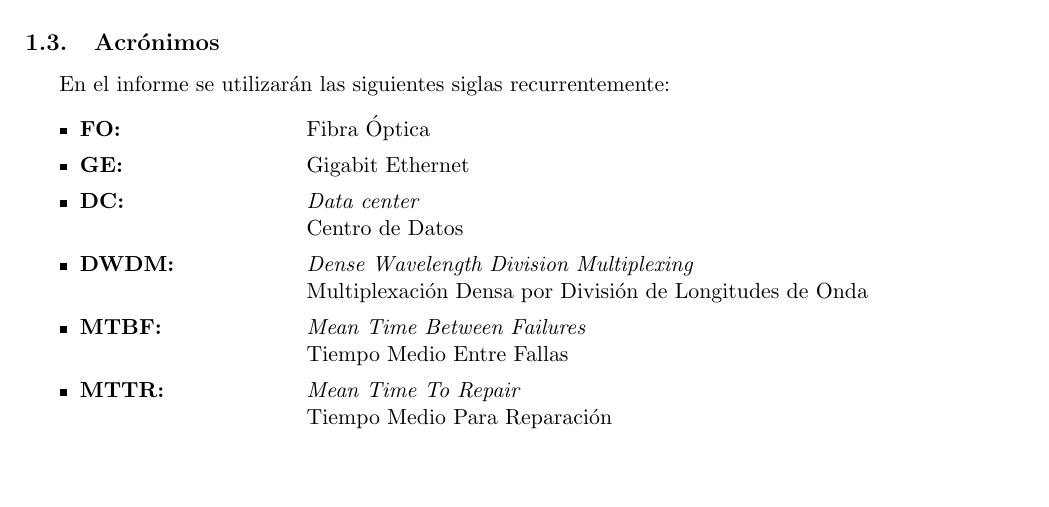
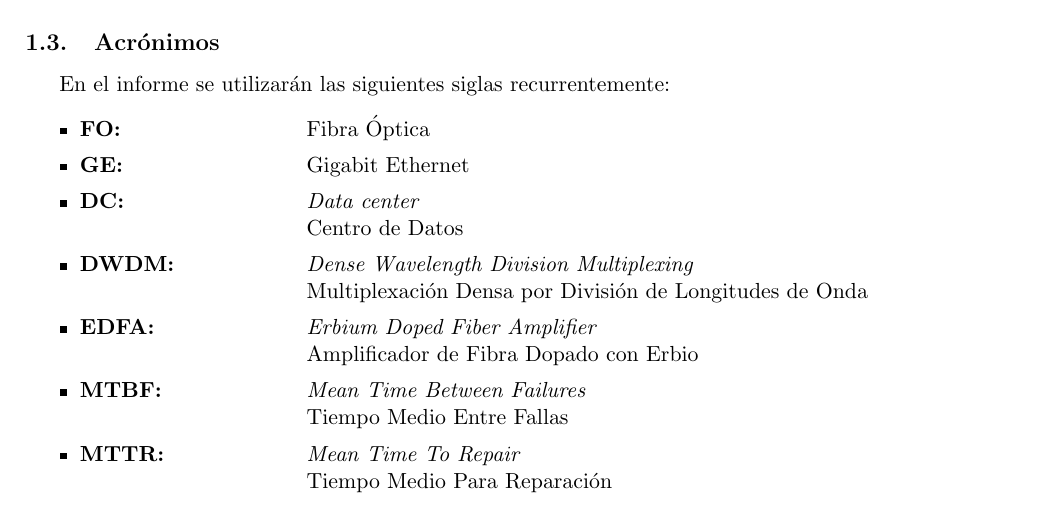
Before and after one commit to EL5003/Informe, a LaTeX document (Informe.tex, which reads Secciones/Introduccion.tex): part of page 4 of 32, cut so that both start at the same text, the shorter picture padded with empty space. Compiled offline with pdfLaTeX.

Commit message:
Agregado EDFA a la lista de abreviaturas.

```diff
--- a/Secciones/Introduccion.tex
+++ b/Secciones/Introduccion.tex
@@ -58,6 +58,8 @@ En el informe se utilizarán las siguientes siglas recurrentemente:
 \-\ \tab{Centro de Datos}
 \item \itab{\textbf{DWDM:}} \tab{\emph{Dense Wavelength Division Multiplexing}} \\
 \-\ \tab{Multiplexación Densa por División de Longitudes de Onda}
+\item \itab{\textbf{EDFA:}} \tab{\emph{Erbium Doped Fiber Amplifier}} \\
+\-\ \tab{Amplificador de Fibra Dopado con Erbio}
 \item \itab{\textbf{MTBF:}} \tab{\emph{Mean Time Between Failures}} \\
 \-\ \tab{Tiempo Medio Entre Fallas}
 \item \itab{\textbf{MTTR:}} \tab{\emph{Mean Time To Repair}} \\
```
